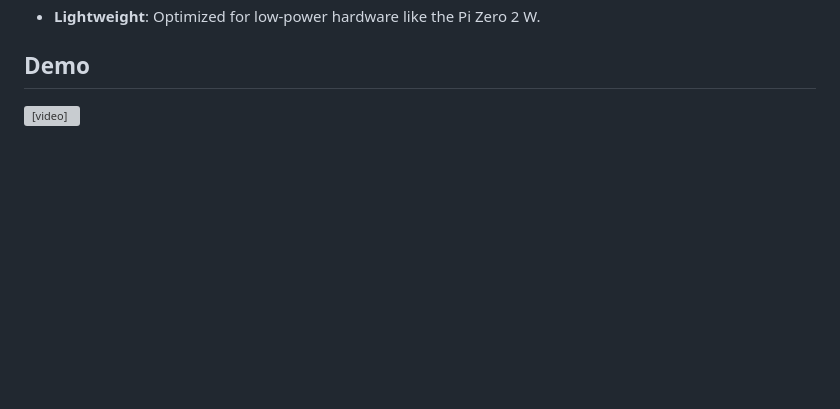
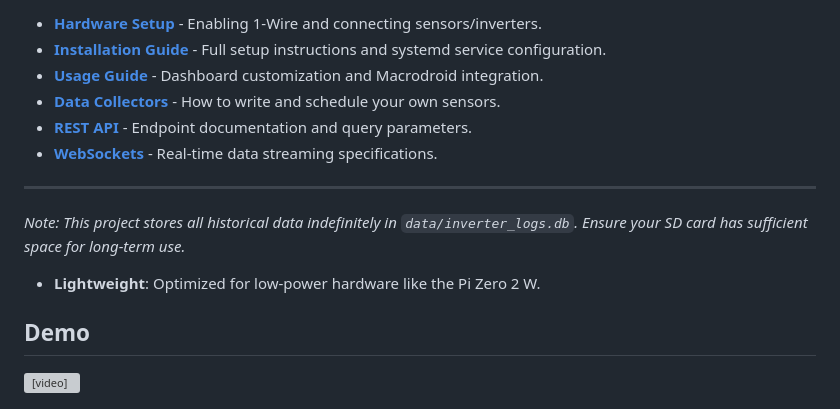
Before and after one commit to nkhearn/Pi-Solar-monitor, a Markdown page: README.md, the part around one of its changes. Rendered like a GitHub page; blank space fills up the shorter version; grey boxes are pictures that could not be loaded.

Commit message:
Revise README for clarity and feature highlights
Updated README to enhance project description and features.

```diff
--- a/README.md
+++ b/README.md
@@ -14,3 +70,12 @@ The system periodically polls various data sources via custom "collectors", stor
+- [**Hardware Setup**](docs/installation.md#hardware-setup) - Enabling 1-Wire and connecting sensors/inverters.
+- [**Installation Guide**](docs/installation.md) - Full setup instructions and systemd service configuration.
+- [**Usage Guide**](docs/usage.md) - Dashboard customization and Macrodroid integration.
+- [**Data Collectors**](docs/collectors.md) - How to write and schedule your own sensors.
+- [**REST API**](docs/api.md) - Endpoint documentation and query parameters.
+- [**WebSockets**](docs/websockets.md) - Real-time data streaming specifications.
+
+---
+*Note: This project stores all historical data indefinitely in `data/inverter_logs.db`. Ensure your SD card has sufficient space for long-term use.*
 - **Lightweight**: Optimized for low-power hardware like the Pi Zero 2 W.
 
 
```
Also changed, not shown: other parts of README.md (+63 -7 lines).
